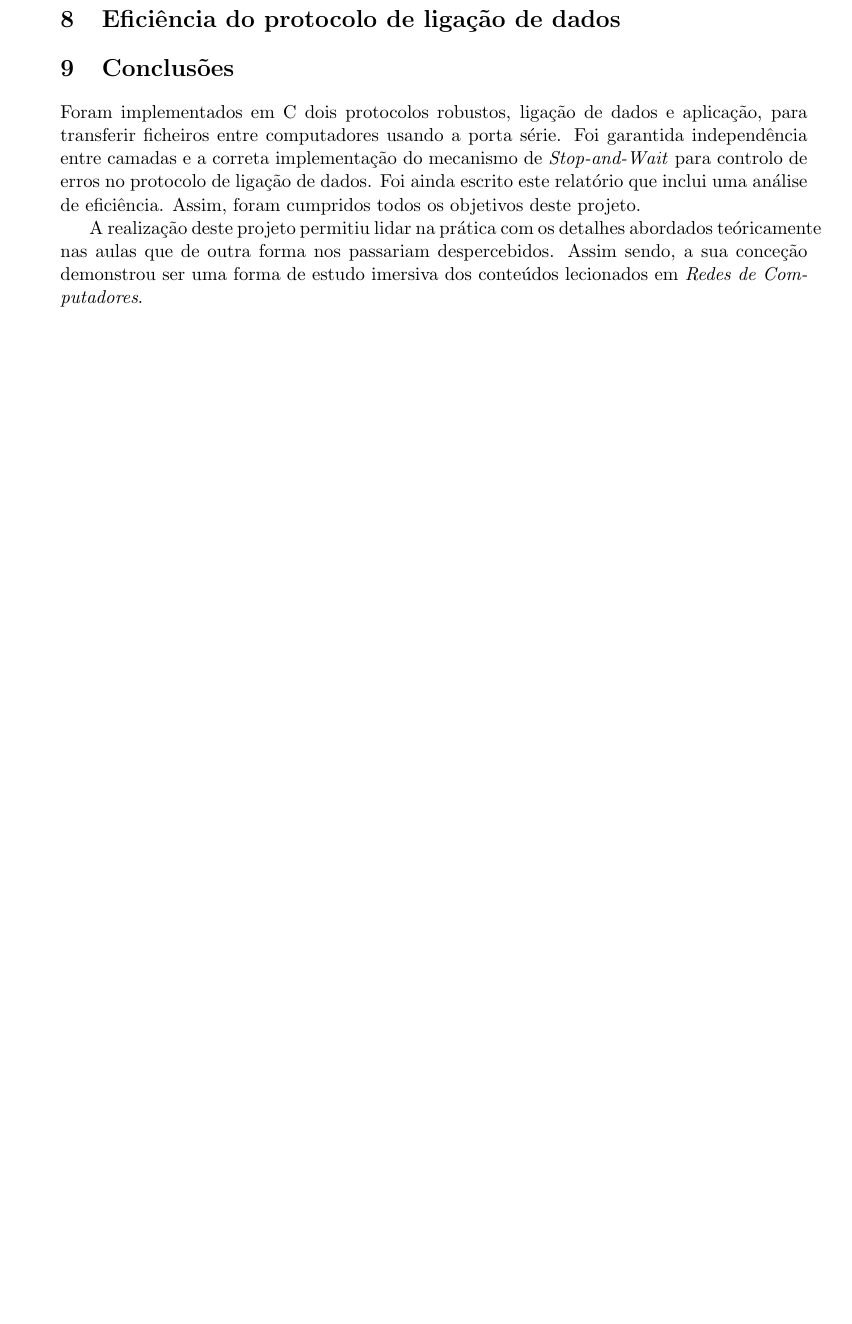
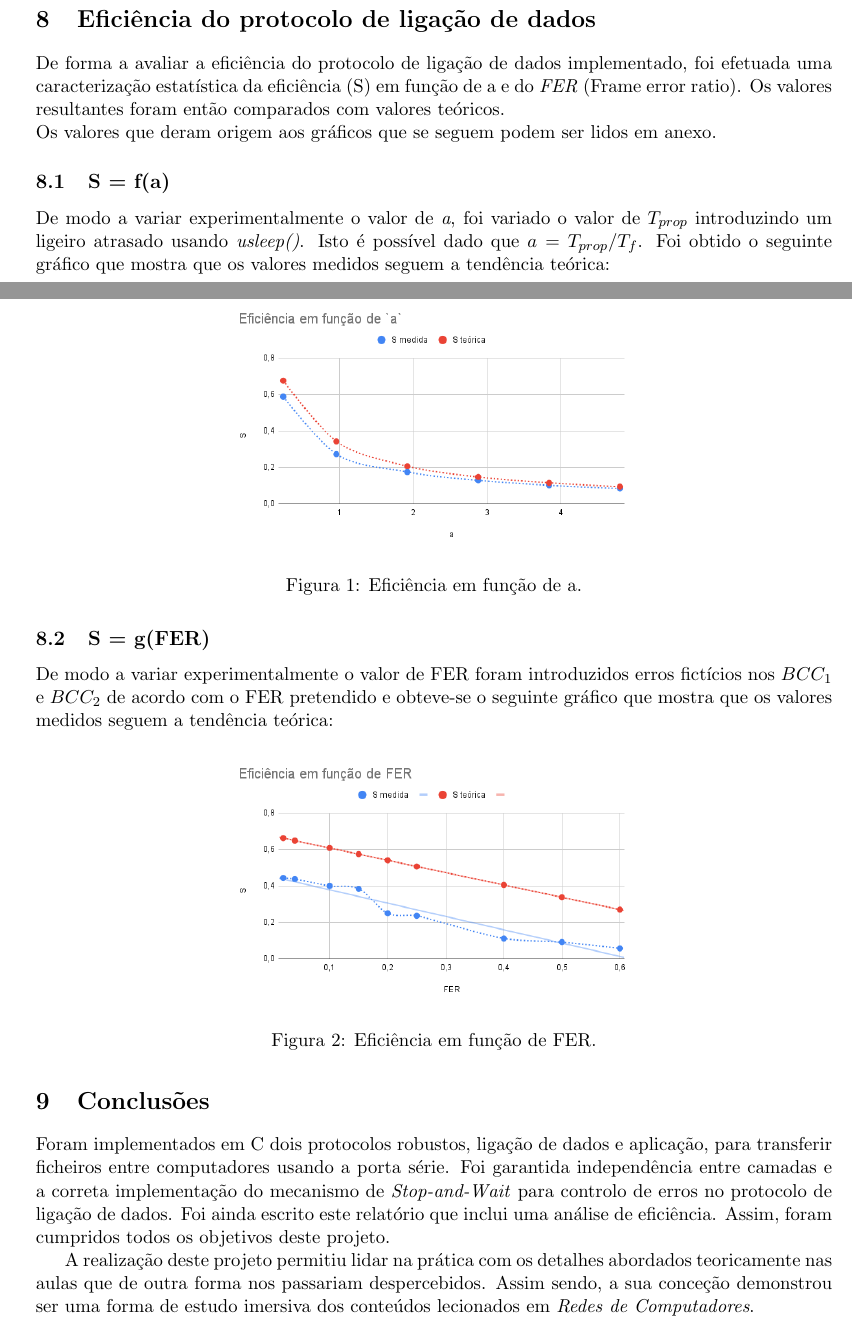
Before and after one commit to diogolhc/feup-l.eic-rc-proj1, a LaTeX document (docs/report.tex): part of page 8 of 30 before the commit and two parts of pages 7 and 8 of 30 after it, the two joined at a grey line, cut so that both start at the same text, the shorter picture padded with empty space. The pictures show the PDF file docs/report.pdf that the author committed with the source.

Commit message:
Report statistics

```diff
--- a/docs/report.tex
+++ b/docs/report.tex
@@ -481,7 +483,36 @@ int receive_file(int porta);
 %%% Eficiência do protocolo de ligação de dados %%%
 \section{Eficiência do protocolo de ligação de dados}
 
-%TODO
+    De forma a avaliar a eficiência do protocolo de ligação de dados implementado, foi efetuada
+    uma caracterização estatística da eficiência (S) em função de a e do \textit{FER}
+    (Frame error ratio). Os valores resultantes foram então comparados com valores teóricos. \hfill \break
+    Os valores que deram origem aos gráficos que se seguem podem ser lidos em anexo.
+
+    \subsection{S = f(a)}
+    De modo a variar experimentalmente o valor de \textit{a}, foi variado o valor de $T_{prop}$
+    introduzindo um ligeiro atrasado usando \textit{usleep()}. Isto é possível dado que
+    $a = T_{prop}/T_f$. Foi obtido o seguinte gráfico que mostra que os valores medidos seguem a
+    tendência teórica:
+
+    \begin{figure}[H]
+        \centering
+        \includegraphics[scale=0.4]{./imgs/a.png}
+        \caption{Eficiência em função de a.}
+        \label{fig:a}
+    \end{figure}
+
+
+    \subsection{S = g(FER)}
+    De modo a variar experimentalmente o valor de FER foram introduzidos erros fictícios nos
+    $BCC_1$ e $BCC_2$ de acordo com o FER pretendido e obteve-se o seguinte gráfico que mostra
+    que os valores medidos seguem a tendência teórica:
+
+    \begin{figure}[H]
+        \centering
+        \includegraphics[scale=0.4]{./imgs/fer.png}
+        \caption{Eficiência em função de FER.}
+        \label{fig:fer}
+    \end{figure}
 
 
 %%% Conclusões %%%
@@ -519,4 +550,11 @@ int receive_file(int porta);
 \lstinputlisting[language=C, caption=linklayer.c]{../src/linklayer.c}
 
 
+\subsection{Eficiência em função de 'a'}
+\includegraphics[scale=0.6]{./imgs/grapha.png}
+
+
+\subsection{Eficiência em função de FER}
+\includegraphics[scale=0.8]{./imgs/graphfer.png}
+
 \end{document}
```
Also changed, not shown: docs/imgs/a.png (added), docs/imgs/fer.png (added), docs/imgs/grapha.png (added), docs/imgs/graphfer.png (added), docs/report.pdf, docs/report.tex (6 more changed lines), 1 other file.
